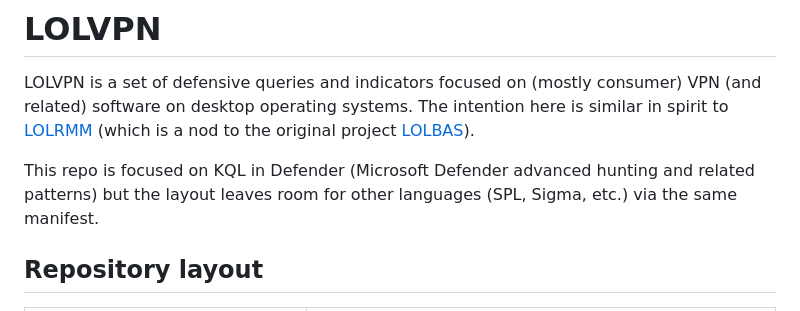
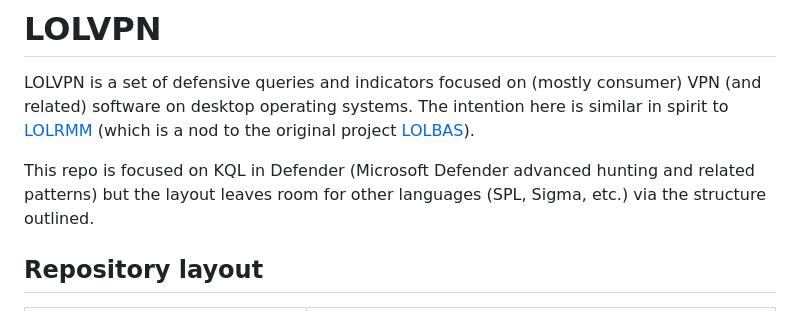
Before and after one commit to shalloran/LOLVPN, a Markdown page: README.md, the part around the change. Drawn GitHub-style.

```diff
--- a/README.md
+++ b/README.md
@@ -2,7 +2,7 @@
 
 LOLVPN is a set of defensive queries and indicators focused on (mostly consumer) VPN (and related) software on desktop operating systems. The intention here is similar in spirit to [LOLRMM](https://lolrmm.io/) (which is a nod to the original project [LOLBAS](https://lolbas-project.github.io/)).
 
-This repo is focused on KQL in Defender (Microsoft Defender advanced hunting and related patterns) but the layout leaves room for other languages (SPL, Sigma, etc.) via the same manifest.
+This repo is focused on KQL in Defender (Microsoft Defender advanced hunting and related patterns) but the layout leaves room for other languages (SPL, Sigma, etc.) via the structure outlined.
 
 ## Repository layout
 
```
